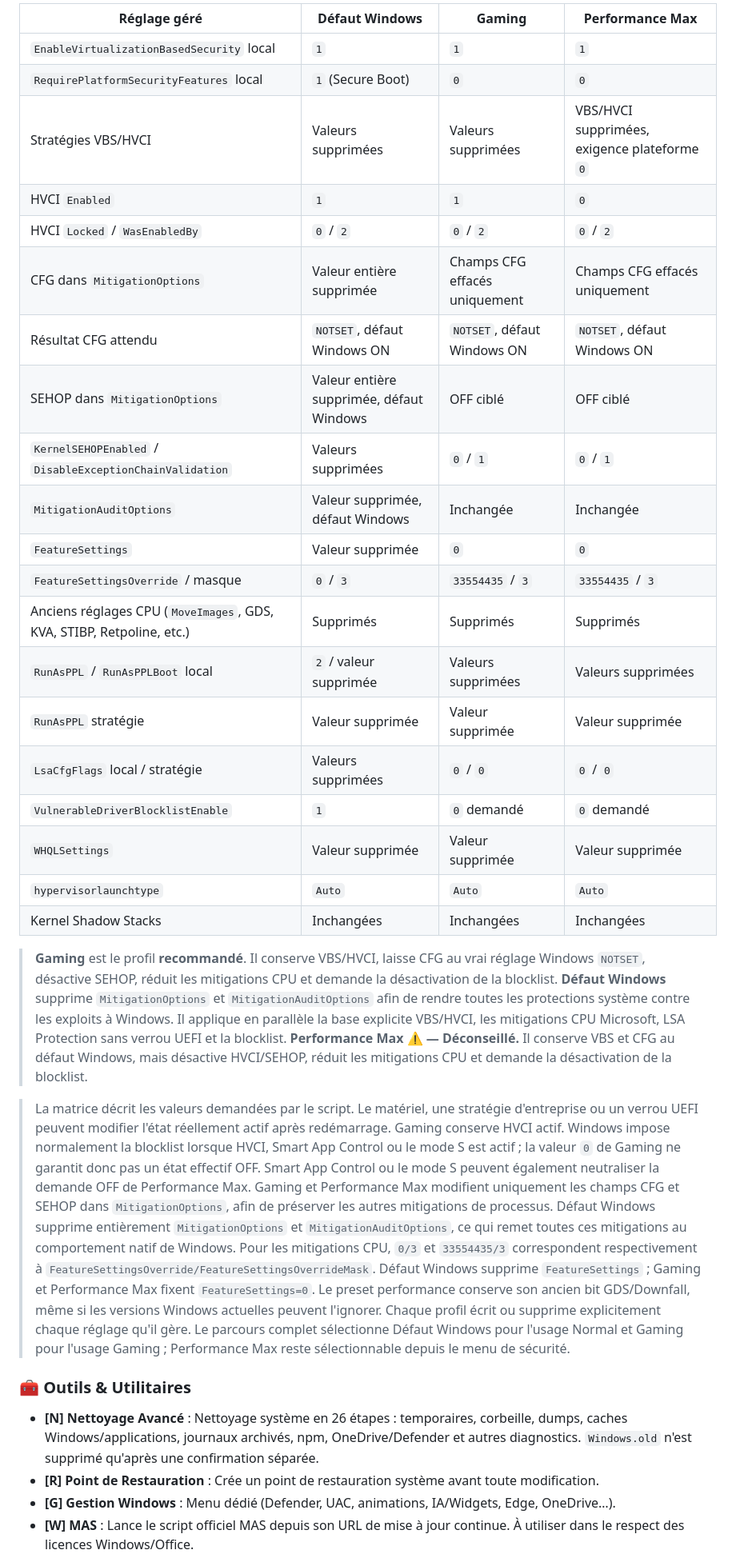
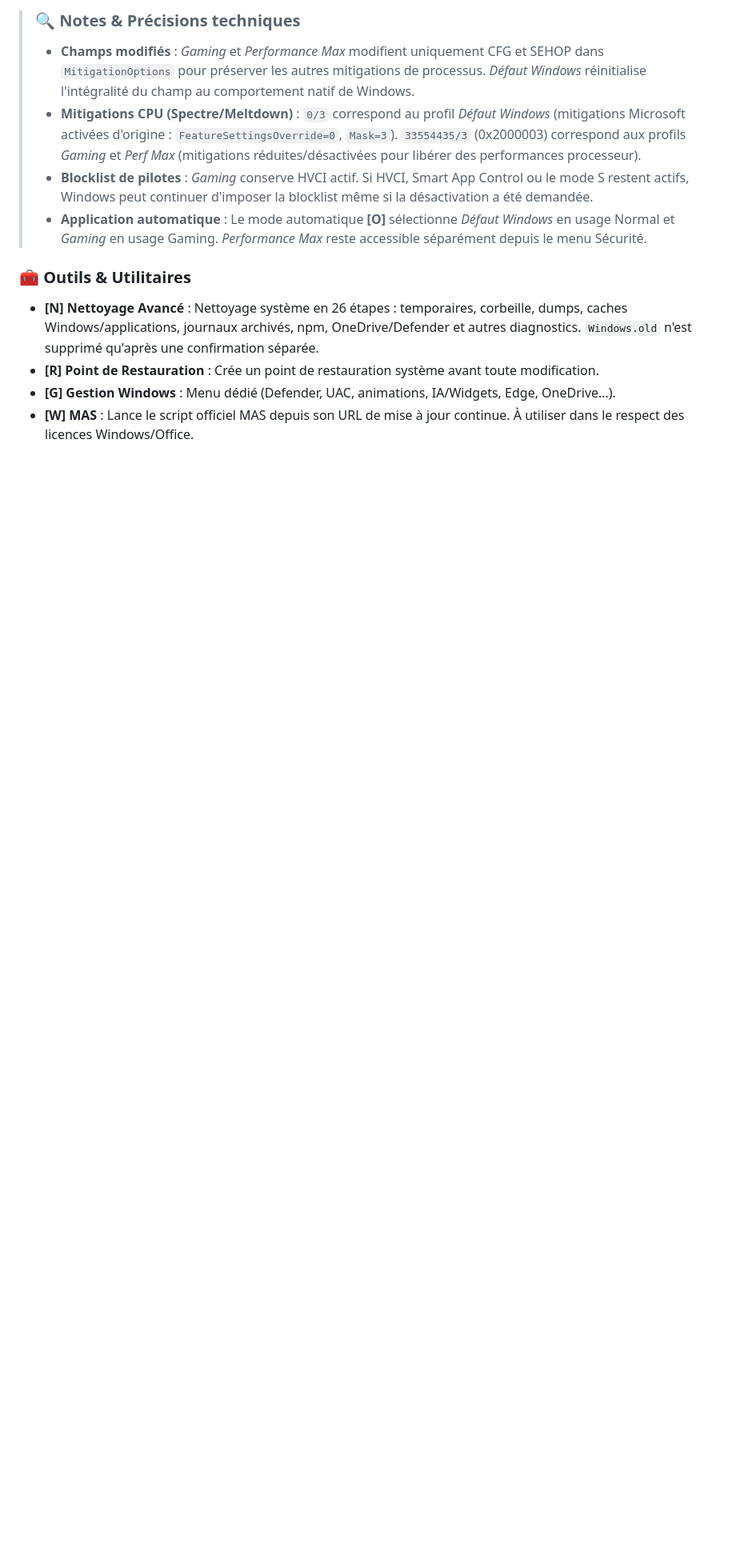
Before and after one commit to kaylerberserk/Optimizer, a Markdown page: README.md, the part around one of its changes. Shown at 80% size. GitHub-like rendering; blank space fills up the shorter version.

Commit message:
docs: fusion des 10 commits docs README

```diff
--- a/README.md
+++ b/README.md
@@ -122,36 +126,10 @@ Exceptions réseau :
 
-| Réglage géré | Défaut Windows | Gaming | Performance Max |
-|---|---|---|---|
-| `EnableVirtualizationBasedSecurity` local | `1` | `1` | `1` |
-| `RequirePlatformSecurityFeatures` local | `1` (Secure Boot) | `0` | `0` |
-| Stratégies VBS/HVCI | Valeurs supprimées | Valeurs supprimées | VBS/HVCI supprimées, exigence plateforme `0` |
-| HVCI `Enabled` | `1` | `1` | `0` |
-| HVCI `Locked` / `WasEnabledBy` | `0` / `2` | `0` / `2` | `0` / `2` |
-| CFG dans `MitigationOptions` | Valeur entière supprimée | Champs CFG effacés uniquement | Champs CFG effacés uniquement |
-| Résultat CFG attendu | `NOTSET`, défaut Windows ON | `NOTSET`, défaut Windows ON | `NOTSET`, défaut Windows ON |
-| SEHOP dans `MitigationOptions` | Valeur entière supprimée, défaut Windows | OFF ciblé | OFF ciblé |
-| `KernelSEHOPEnabled` / `DisableExceptionChainValidation` | Valeurs supprimées | `0` / `1` | `0` / `1` |
-| `MitigationAuditOptions` | Valeur supprimée, défaut Windows | Inchangée | Inchangée |
-| `FeatureSettings` | Valeur supprimée | `0` | `0` |
-| `FeatureSettingsOverride` / masque | `0` / `3` | `33554435` / `3` | `33554435` / `3` |
-| Anciens réglages CPU (`MoveImages`, GDS, KVA, STIBP, Retpoline, etc.) | Supprimés | Supprimés | Supprimés |
-| `RunAsPPL` / `RunAsPPLBoot` local | `2` / valeur supprimée | Valeurs supprimées | Valeurs supprimées |
-| `RunAsPPL` stratégie | Valeur supprimée | Valeur supprimée | Valeur supprimée |
-| `LsaCfgFlags` local / stratégie | Valeurs supprimées | `0` / `0` | `0` / `0` |
-| `VulnerableDriverBlocklistEnable` | `1` | `0` demandé | `0` demandé |
-| `WHQLSettings` | Valeur supprimée | Valeur supprimée | Valeur supprimée |
-| `hypervisorlaunchtype` | `Auto` | `Auto` | `Auto` |
-| Kernel Shadow Stacks | Inchangées | Inchangées | Inchangées |
-
-> **Gaming** est le profil **recommandé**. Il conserve VBS/HVCI, laisse CFG au vrai réglage Windows `NOTSET`, désactive SEHOP, réduit les mitigations CPU et demande la désactivation de la blocklist.
-> **Défaut Windows** supprime `MitigationOptions` et `MitigationAuditOptions` afin de rendre toutes les protections système contre les exploits à Windows. Il applique en parallèle la base explicite VBS/HVCI, les mitigations CPU Microsoft, LSA Protection sans verrou UEFI et la blocklist.
-> **Performance Max ⚠️ — Déconseillé.** Il conserve VBS et CFG au défaut Windows, mais désactive HVCI/SEHOP, réduit les mitigations CPU et demande la désactivation de la blocklist.
-
-> La matrice décrit les valeurs demandées par le script. Le matériel, une stratégie d'entreprise ou un verrou UEFI peuvent modifier l'état réellement actif après redémarrage.
-> Gaming conserve HVCI actif. Windows impose normalement la blocklist lorsque HVCI, Smart App Control ou le mode S est actif ; la valeur `0` de Gaming ne garantit donc pas un état effectif OFF. Smart App Control ou le mode S peuvent également neutraliser la demande OFF de Performance Max.
-> Gaming et Performance Max modifient uniquement les champs CFG et SEHOP dans `MitigationOptions`, afin de préserver les autres mitigations de processus. Défaut Windows supprime entièrement `MitigationOptions` et `MitigationAuditOptions`, ce qui remet toutes ces mitigations au comportement natif de Windows.
-> Pour les mitigations CPU, `0/3` et `33554435/3` correspondent respectivement à `FeatureSettingsOverride/FeatureSettingsOverrideMask`. Défaut Windows supprime `FeatureSettings` ; Gaming et Performance Max fixent `FeatureSettings=0`. Le preset performance conserve son ancien bit GDS/Downfall, même si les versions Windows actuelles peuvent l'ignorer.
-> Chaque profil écrit ou supprime explicitement chaque réglage qu'il gère. Le parcours complet sélectionne Défaut Windows pour l'usage Normal et Gaming pour l'usage Gaming ; Performance Max reste sélectionnable depuis le menu de sécurité.
+> ### 🔍 Notes & Précisions techniques
+>
+> * **Champs modifiés** : *Gaming* et *Performance Max* modifient uniquement CFG et SEHOP dans `MitigationOptions` pour préserver les autres mitigations de processus. *Défaut Windows* réinitialise l'intégralité du champ au comportement natif de Windows.
+> * **Mitigations CPU (Spectre/Meltdown)** : `0/3` correspond au profil *Défaut Windows* (mitigations Microsoft activées d'origine : `FeatureSettingsOverride=0`, `Mask=3`). `33554435/3` (0x2000003) correspond aux profils *Gaming* et *Perf Max* (mitigations réduites/désactivées pour libérer des performances processeur).
+> * **Blocklist de pilotes** : *Gaming* conserve HVCI actif. Si HVCI, Smart App Control ou le mode S restent actifs, Windows peut continuer d'imposer la blocklist même si la désactivation a été demandée.
+> * **Application automatique** : Le mode automatique **[O]** sélectionne *Défaut Windows* en usage Normal et *Gaming* en usage Gaming. *Performance Max* reste accessible séparément depuis le menu Sécurité.
 
 ### 🧰 Outils & Utilitaires
 
```
Also changed, not shown: other parts of README.md (+10 -6 lines).
